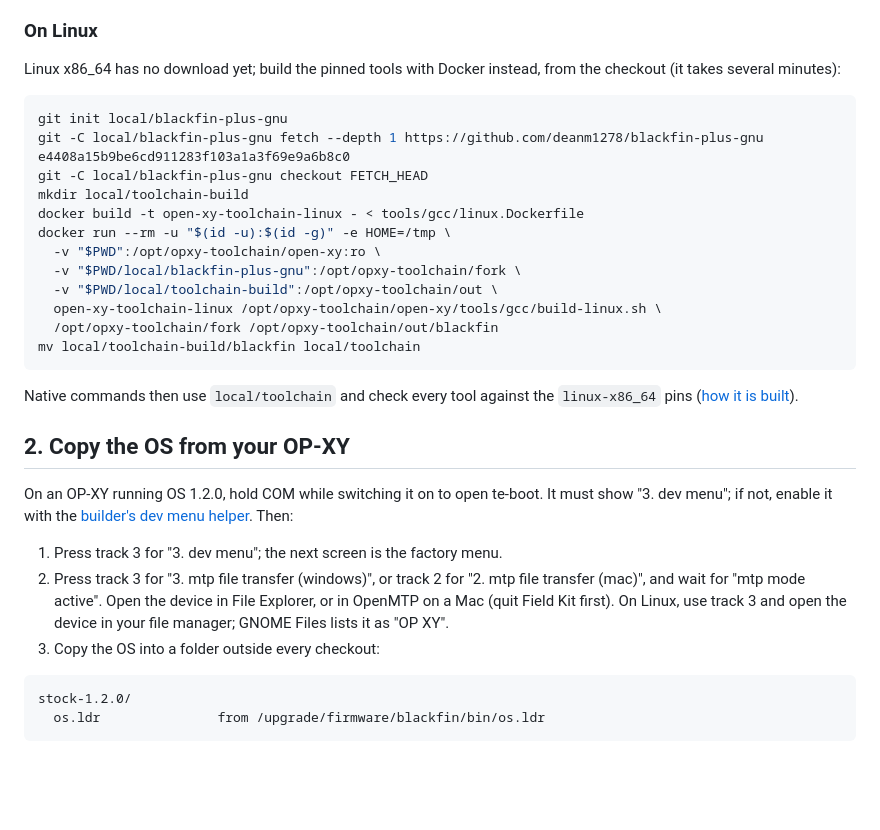
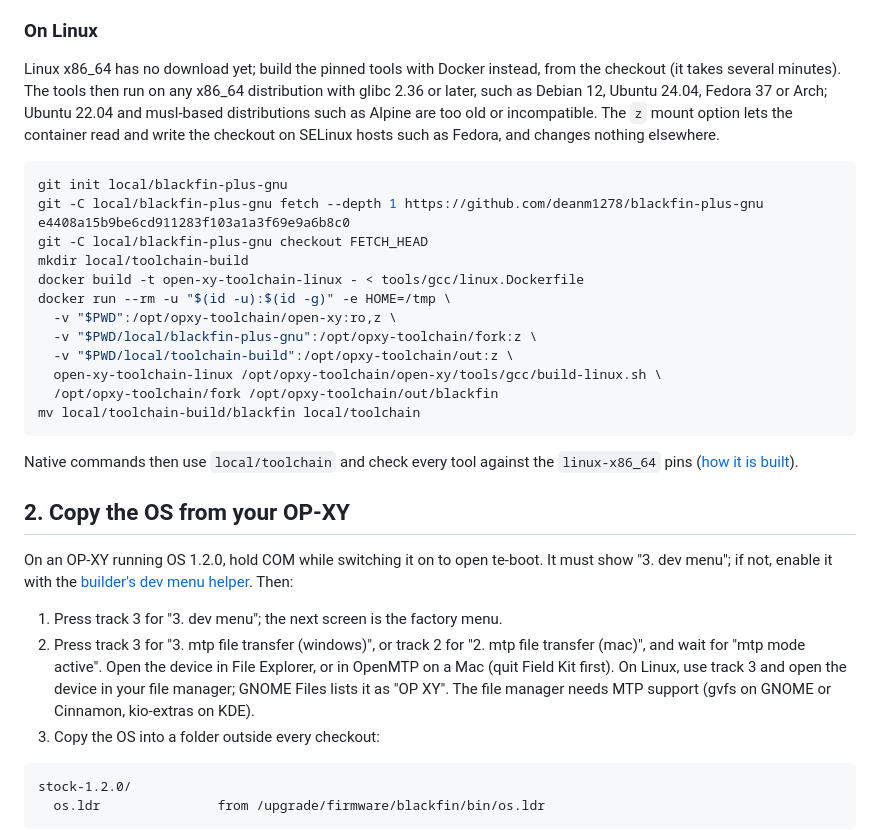
Before and after one commit to Gokux/open-xy, a Markdown page: docs/build.md, the part around the change. Drawn GitHub-style; blank space fills up the shorter version.

Commit message:
Say which Linux distributions run the Linux tools
The tools need glibc 2.36 or later, as on Debian 12, Ubuntu 24.04,
Fedora 37 and Arch; Ubuntu 22.04 and musl distributions cannot run them.
Mount the checkout with z so the container can use it on SELinux hosts
such as Fedora, and name the MTP support a Linux file manager needs.

Co-Authored-By: Claude Opus 5.5 <noreply@anthropic.com>

````diff
--- a/docs/build.md
+++ b/docs/build.md
@@ -26,7 +26,11 @@ and installs it in `local/toolchain`, which every native command uses when
 ### On Linux
 
 Linux x86_64 has no download yet; build the pinned tools with Docker instead,
-from the checkout (it takes several minutes):
+from the checkout (it takes several minutes). The tools then run on any
+x86_64 distribution with glibc 2.36 or later, such as Debian 12, Ubuntu 24.04,
+Fedora 37 or Arch; Ubuntu 22.04 and musl-based distributions such as Alpine
+are too old or incompatible. The `z` mount option lets the container read and
+write the checkout on SELinux hosts such as Fedora, and changes nothing elsewhere.
 
 ```sh
 git init local/blackfin-plus-gnu
@@ -35,9 +39,9 @@ git -C local/blackfin-plus-gnu checkout FETCH_HEAD
 mkdir local/toolchain-build
 docker build -t open-xy-toolchain-linux - < tools/gcc/linux.Dockerfile
 docker run --rm -u "$(id -u):$(id -g)" -e HOME=/tmp \
-  -v "$PWD":/opt/opxy-toolchain/open-xy:ro \
-  -v "$PWD/local/blackfin-plus-gnu":/opt/opxy-toolchain/fork \
-  -v "$PWD/local/toolchain-build":/opt/opxy-toolchain/out \
+  -v "$PWD":/opt/opxy-toolchain/open-xy:ro,z \
+  -v "$PWD/local/blackfin-plus-gnu":/opt/opxy-toolchain/fork:z \
+  -v "$PWD/local/toolchain-build":/opt/opxy-toolchain/out:z \
   open-xy-toolchain-linux /opt/opxy-toolchain/open-xy/tools/gcc/build-linux.sh \
   /opt/opxy-toolchain/fork /opt/opxy-toolchain/out/blackfin
 mv local/toolchain-build/blackfin local/toolchain
@@ -57,7 +61,8 @@ It must show "3. dev menu"; if not, enable it with the
    "2. mtp file transfer (mac)", and wait for "mtp mode active". Open the
    device in File Explorer, or in OpenMTP on a Mac (quit Field Kit first).
    On Linux, use track 3 and open the device in your file manager; GNOME
-   Files lists it as "OP XY".
+   Files lists it as "OP XY". The file manager needs MTP support (gvfs on
+   GNOME or Cinnamon, kio-extras on KDE).
 3. Copy the OS into a folder outside every checkout:
 
 ```text
````
